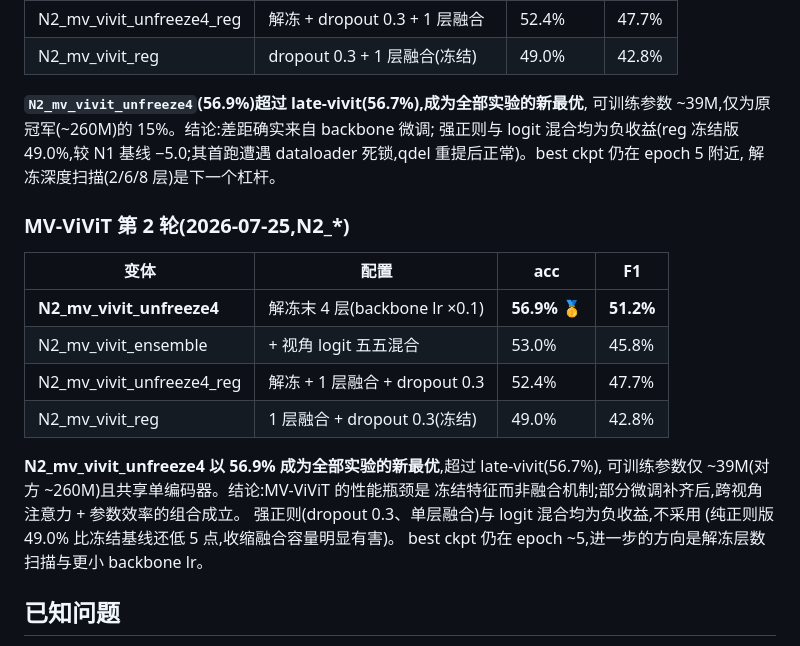
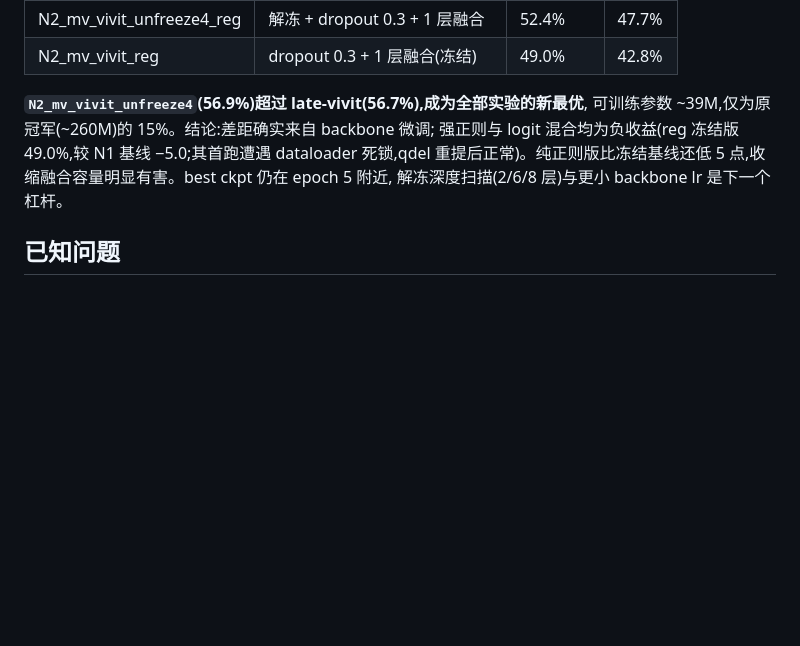
Before and after one commit to ChenKaiXuSan/TriAction_PyTorch, a Markdown page: doc/experiment_report_no_early_stopping_2026-07-24.md, the part around the change. Drawn GitHub-style; blank space fills up the shorter version.

Commit message:
Deduplicate N2 section in the matrix report
Co-Authored-By: Claude Fable 5 <noreply@anthropic.com>

```diff
--- a/doc/experiment_report_no_early_stopping_2026-07-24.md
+++ b/doc/experiment_report_no_early_stopping_2026-07-24.md
@@ -132,24 +132,10 @@ val/loss 在 epoch 5 后即过拟合(best ckpt 也取自 epoch 5),融合容量/
 **`N2_mv_vivit_unfreeze4`(56.9%)超过 late-vivit(56.7%),成为全部实验的新最优**,
 可训练参数 ~39M,仅为原冠军(~260M)的 15%。结论:差距确实来自 backbone 微调;
 强正则与 logit 混合均为负收益(reg 冻结版 49.0%,较 N1 基线 −5.0;其首跑遭遇
-dataloader 死锁,qdel 重提后正常)。best ckpt 仍在 epoch 5 附近,
-解冻深度扫描(2/6/8 层)是下一个杠杆。
+dataloader 死锁,qdel 重提后正常)。纯正则版比冻结基线还低 5 点,收缩融合容量明显有害。best ckpt 仍在 epoch 5 附近,
+解冻深度扫描(2/6/8 层)与更小 backbone lr 是下一个杠杆。
 
-### MV-ViViT 第 2 轮(2026-07-25,N2_*)
 
-| 变体 | 配置 | acc | F1 |
-|---|---|---|---|
-| **N2_mv_vivit_unfreeze4** | 解冻末 4 层(backbone lr ×0.1) | **56.9%** 🥇 | **51.2%** |
-| N2_mv_vivit_ensemble | + 视角 logit 五五混合 | 53.0% | 45.8% |
-| N2_mv_vivit_unfreeze4_reg | 解冻 + 1 层融合 + dropout 0.3 | 52.4% | 47.7% |
-| N2_mv_vivit_reg | 1 层融合 + dropout 0.3(冻结) | 49.0% | 42.8% |
-
-**N2_mv_vivit_unfreeze4 以 56.9% 成为全部实验的新最优**,超过 late-vivit(56.7%),
-可训练参数仅 ~39M(对方 ~260M)且共享单编码器。结论:MV-ViViT 的性能瓶颈是
-冻结特征而非融合机制;部分微调补齐后,跨视角注意力 + 参数效率的组合成立。
-强正则(dropout 0.3、单层融合)与 logit 混合均为负收益,不采用
-(纯正则版 49.0% 比冻结基线还低 5 点,收缩融合容量明显有害)。
-best ckpt 仍在 epoch ~5,进一步的方向是解冻层数扫描与更小 backbone lr。
 
 ## 已知问题
 
```
